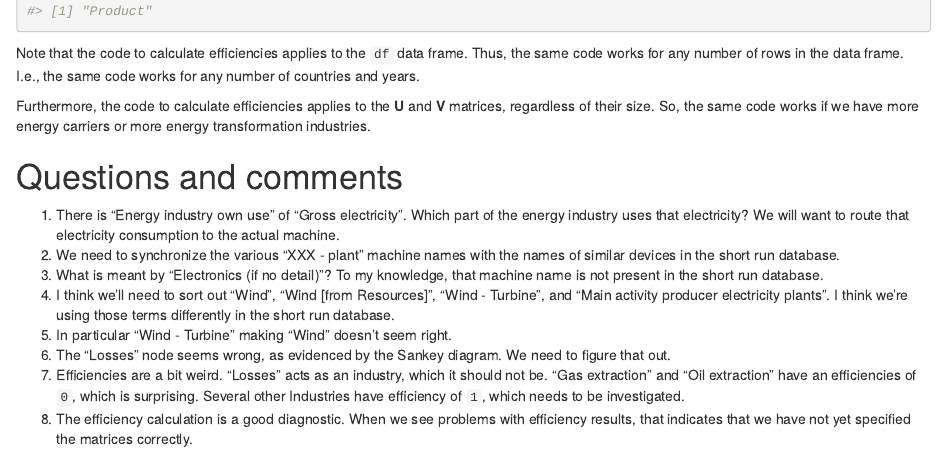
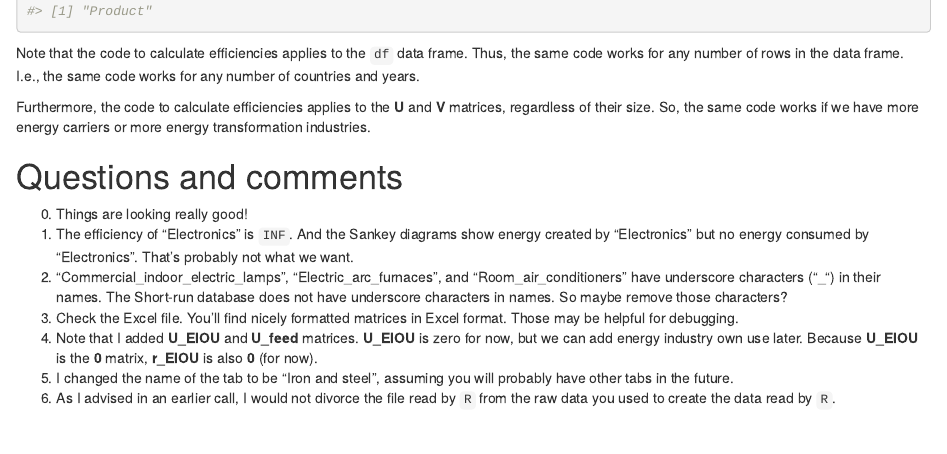
Before and after one commit to MatthewHeun/LongRunDatabase, an R Markdown document (_targets.Rmd): the page in a window 1100 px wide, from 17620 px down before the commit and from 290 px down after it, so that both start at the same text. The pictures show the output file _targets.html that the author committed with the source, opened offline.

Commit message:
Updated for Ricardo's latest data.

```diff
--- a/_targets.Rmd
+++ b/_targets.Rmd
@@ -225,25 +242,20 @@ energy transformation industries.
 
 # Questions and comments
 
-(1) There is "Energy industry own use" of "Gross electricity".
-    Which part of the energy industry uses that electricity?
-    We will want to route that electricity consumption
-    to the actual machine.
-(2) We need to synchronize the various "XXX - plant" machine names
-    with the names of similar devices in the short run database.
-(3) What is meant by "Electronics (if no detail)"?
-    To my knowledge,
-    that machine name is not present in the short run database.
-(4) I think we'll need to sort out "Wind", "Wind [from Resources]",
-    "Wind - Turbine", and "Main activity producer electricity plants".
-    I think we're using those terms differently in the short run database.
-(5) In particular "Wind - Turbine" making "Wind" doesn't seem right.
-(6) The "Losses" node seems wrong, as evidenced by the Sankey diagram.
-    We need to figure that out.
-(7) Efficiencies are a bit weird.
-    "Losses" acts as an industry, which it should not be.
-    "Gas extraction" and "Oil extraction" have an efficiencies of `0`, which is surprising.
-    Several other Industries have efficiency of `1`, which needs to be investigated.
-(8) The efficiency calculation is a good diagnostic.
-    When we see problems with efficiency results, that indicates
-    that we have not yet specified the matrices correctly.
+(0) Things are looking really good!
+(1) The efficiency of "Electronics" is `INF`. And the Sankey diagrams
+    show energy created by "Electronics" but no energy consumed by "Electronics".
+    That's probably not what we want.
+(2) "Commercial_indoor_electric_lamps", "Electric_arc_furnaces", and
+    "Room_air_conditioners" have underscore characters ("_") in their names.
+    The Short-run database does not have underscore characters in names.
+    So maybe remove those characters?
+(3) Check the Excel file.  You'll find nicely formatted matrices in Excel format.
+    Those may be helpful for debugging.
+(4) Note that I added **U_EIOU** and **U_feed** matrices.
+    **U_EIOU** is zero for now, but we can add energy industry own use later.
+    Because **U_EIOU** is the **0** matrix, **r_EIOU** is also **0** (for now).
+(5) I changed the name of the tab to be "Iron and steel", assuming
+    you will probably have other tabs in the future.
+(6) As I advised in an earlier call, I would not divorce the file read by `R`
+    from the raw data you used to create the data read by `R`.
```
Also changed, not shown: _targets_r/targets/ruvy_df.R (+10 -3 lines), _targets.html, data/Iron_Steel_data_US_2011_2001.xlsx, _targets.Rmd (27 more changed lines), 1 other file.
